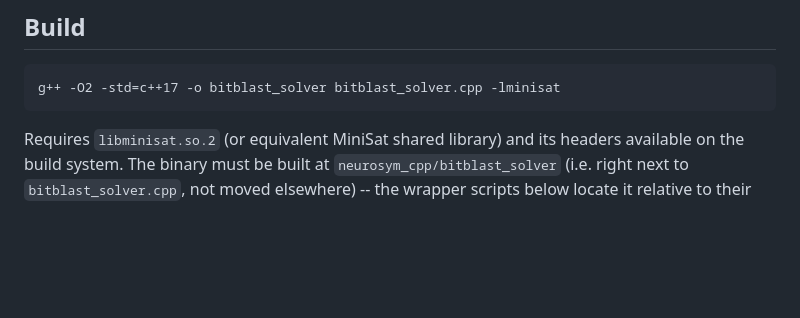
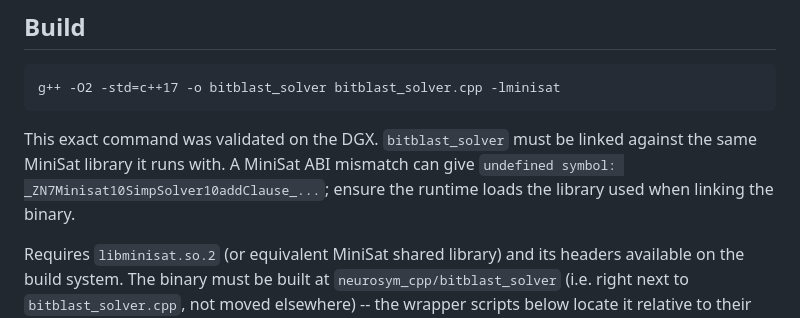
Before and after one commit to VishalKumarSwain/NeuroSym, a Markdown page: neurosym_cpp/README.md, the part around the change. Rendered like a GitHub page; blank space fills up the shorter version.

Commit message:
Document MiniSat ABI compatibility for the C++ backend

````diff
--- a/neurosym_cpp/README.md
+++ b/neurosym_cpp/README.md
@@ -78,6 +78,11 @@ Known limitations:
 g++ -O2 -std=c++17 -o bitblast_solver bitblast_solver.cpp -lminisat
 ```
 
+This exact command was validated on the DGX. `bitblast_solver` must be
+linked against the same MiniSat library it runs with. A MiniSat ABI
+mismatch can give `undefined symbol: _ZN7Minisat10SimpSolver10addClause_...`;
+ensure the runtime loads the library used when linking the binary.
+
 Requires `libminisat.so.2` (or equivalent MiniSat shared library) and its
 headers available on the build system. The binary must be built at
 `neurosym_cpp/bitblast_solver` (i.e. right next to `bitblast_solver.cpp`,
````
